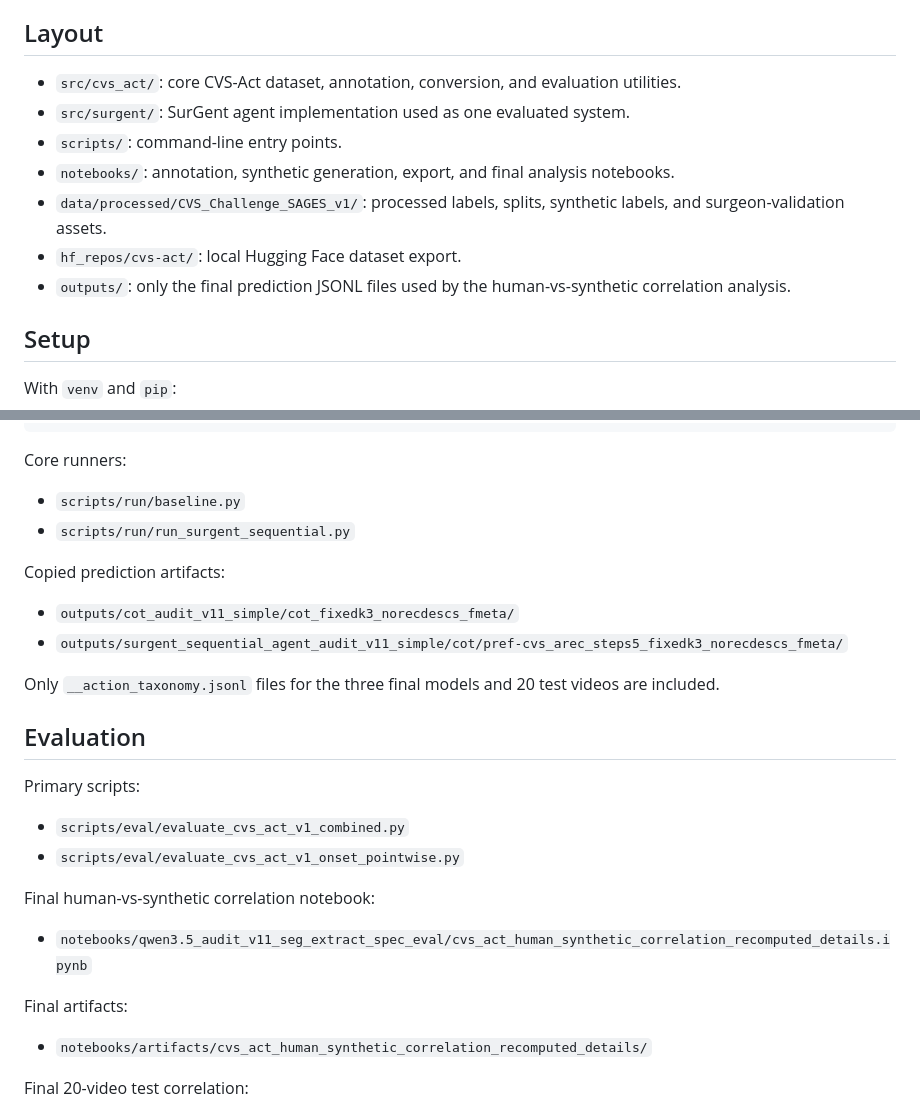
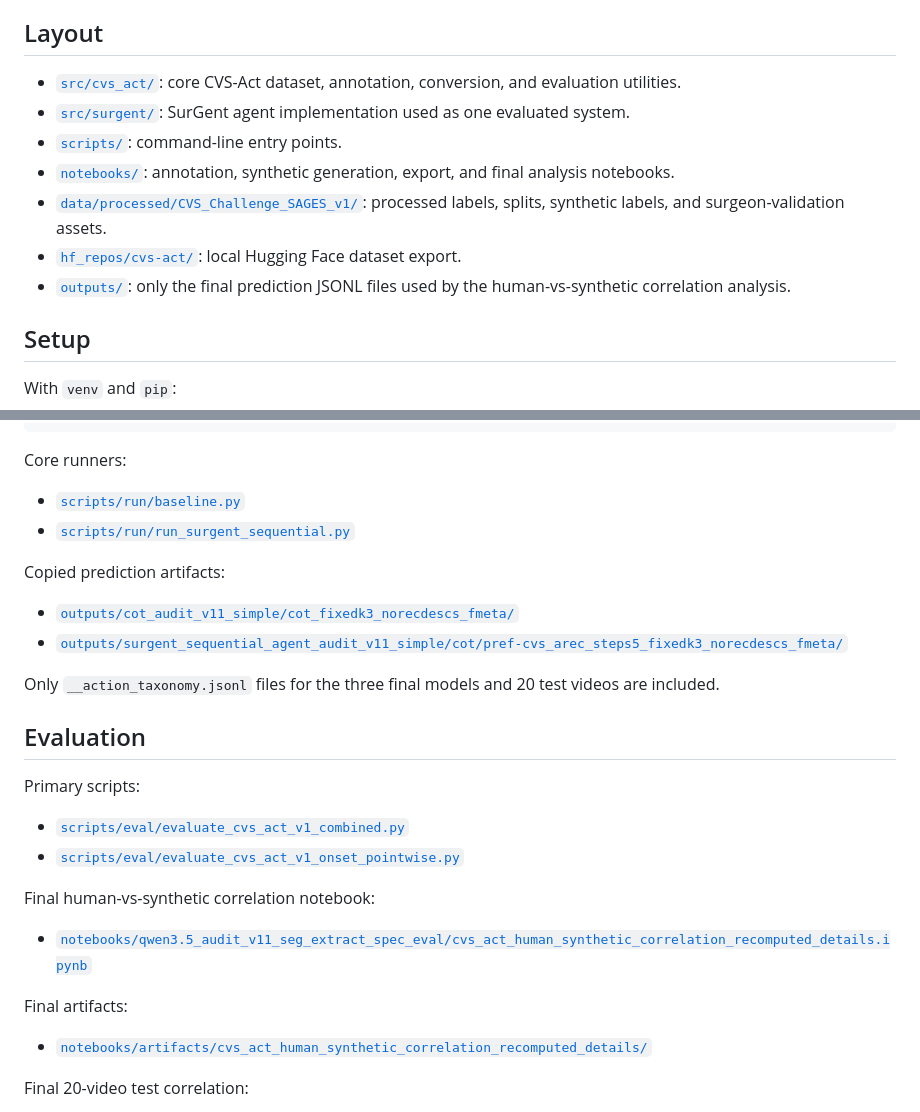
Before and after one commit to BrachioLab/CVSAct, a Markdown page: README.md, 2 parts joined by grey strips. Drawn GitHub-style.

```diff
--- a/README.md
+++ b/README.md
@@ -4,13 +4,13 @@ CVS-Act contains the annotation workflows, synthetic-label pipeline, dataset exp
 
 ## Layout
 
-- `src/cvs_act/`: core CVS-Act dataset, annotation, conversion, and evaluation utilities.
-- `src/surgent/`: SurGent agent implementation used as one evaluated system.
-- `scripts/`: command-line entry points.
-- `notebooks/`: annotation, synthetic generation, export, and final analysis notebooks.
-- `data/processed/CVS_Challenge_SAGES_v1/`: processed labels, splits, synthetic labels, and surgeon-validation assets.
-- `hf_repos/cvs-act/`: local Hugging Face dataset export.
-- `outputs/`: only the final prediction JSONL files used by the human-vs-synthetic correlation analysis.
+- [`src/cvs_act/`](src/cvs_act/): core CVS-Act dataset, annotation, conversion, and evaluation utilities.
+- [`src/surgent/`](src/surgent/): SurGent agent implementation used as one evaluated system.
+- [`scripts/`](scripts/): command-line entry points.
+- [`notebooks/`](notebooks/): annotation, synthetic generation, export, and final analysis notebooks.
+- [`data/processed/CVS_Challenge_SAGES_v1/`](data/processed/CVS_Challenge_SAGES_v1/): processed labels, splits, synthetic labels, and surgeon-validation assets.
+- [`hf_repos/cvs-act/`](hf_repos/cvs-act/): local Hugging Face dataset export.
+- [`outputs/`](outputs/): only the final prediction JSONL files used by the human-vs-synthetic correlation analysis.
 
 ## Setup
 
@@ -136,13 +136,13 @@ bash scripts/run/run_surgent_cvs_act_v1_eval.sh --all --models "gpt-5.4-mini gem
 
 Core runners:
 
-- `scripts/run/baseline.py`
-- `scripts/run/run_surgent_sequential.py`
+- [`scripts/run/baseline.py`](scripts/run/baseline.py)
+- [`scripts/run/run_surgent_sequential.py`](scripts/run/run_surgent_sequential.py)
 
 Copied prediction artifacts:
 
-- `outputs/cot_audit_v11_simple/cot_fixedk3_norecdescs_fmeta/`
-- `outputs/surgent_sequential_agent_audit_v11_simple/cot/pref-cvs_arec_steps5_fixedk3_norecdescs_fmeta/`
+- [`outputs/cot_audit_v11_simple/cot_fixedk3_norecdescs_fmeta/`](outputs/cot_audit_v11_simple/cot_fixedk3_norecdescs_fmeta/)
+- [`outputs/surgent_sequential_agent_audit_v11_simple/cot/pref-cvs_arec_steps5_fixedk3_norecdescs_fmeta/`](outputs/surgent_sequential_agent_audit_v11_simple/cot/pref-cvs_arec_steps5_fixedk3_norecdescs_fmeta/)
 
 Only `__action_taxonomy.jsonl` files for the three final models and 20 test videos are included.
 
@@ -150,16 +150,16 @@ Only `__action_taxonomy.jsonl` files for the three final models and 20 test vide
 
 Primary scripts:
 
-- `scripts/eval/evaluate_cvs_act_v1_combined.py`
-- `scripts/eval/evaluate_cvs_act_v1_onset_pointwise.py`
+- [`scripts/eval/evaluate_cvs_act_v1_combined.py`](scripts/eval/evaluate_cvs_act_v1_combined.py)
+- [`scripts/eval/evaluate_cvs_act_v1_onset_pointwise.py`](scripts/eval/evaluate_cvs_act_v1_onset_pointwise.py)
 
 Final human-vs-synthetic correlation notebook:
 
-- `notebooks/qwen3.5_audit_v11_seg_extract_spec_eval/cvs_act_human_synthetic_correlation_recomputed_details.ipynb`
+- [`notebooks/qwen3.5_audit_v11_seg_extract_spec_eval/cvs_act_human_synthetic_correlation_recomputed_details.ipynb`](notebooks/qwen3.5_audit_v11_seg_extract_spec_eval/cvs_act_human_synthetic_correlation_recomputed_details.ipynb)
 
 Final artifacts:
 
-- `notebooks/artifacts/cvs_act_human_synthetic_correlation_recomputed_details/`
+- [`notebooks/artifacts/cvs_act_human_synthetic_correlation_recomputed_details/`](notebooks/artifacts/cvs_act_human_synthetic_correlation_recomputed_details/)
 
 Final 20-video test correlation:
 
```
Also changed, not shown: other parts of README.md (+16 -16 lines).
